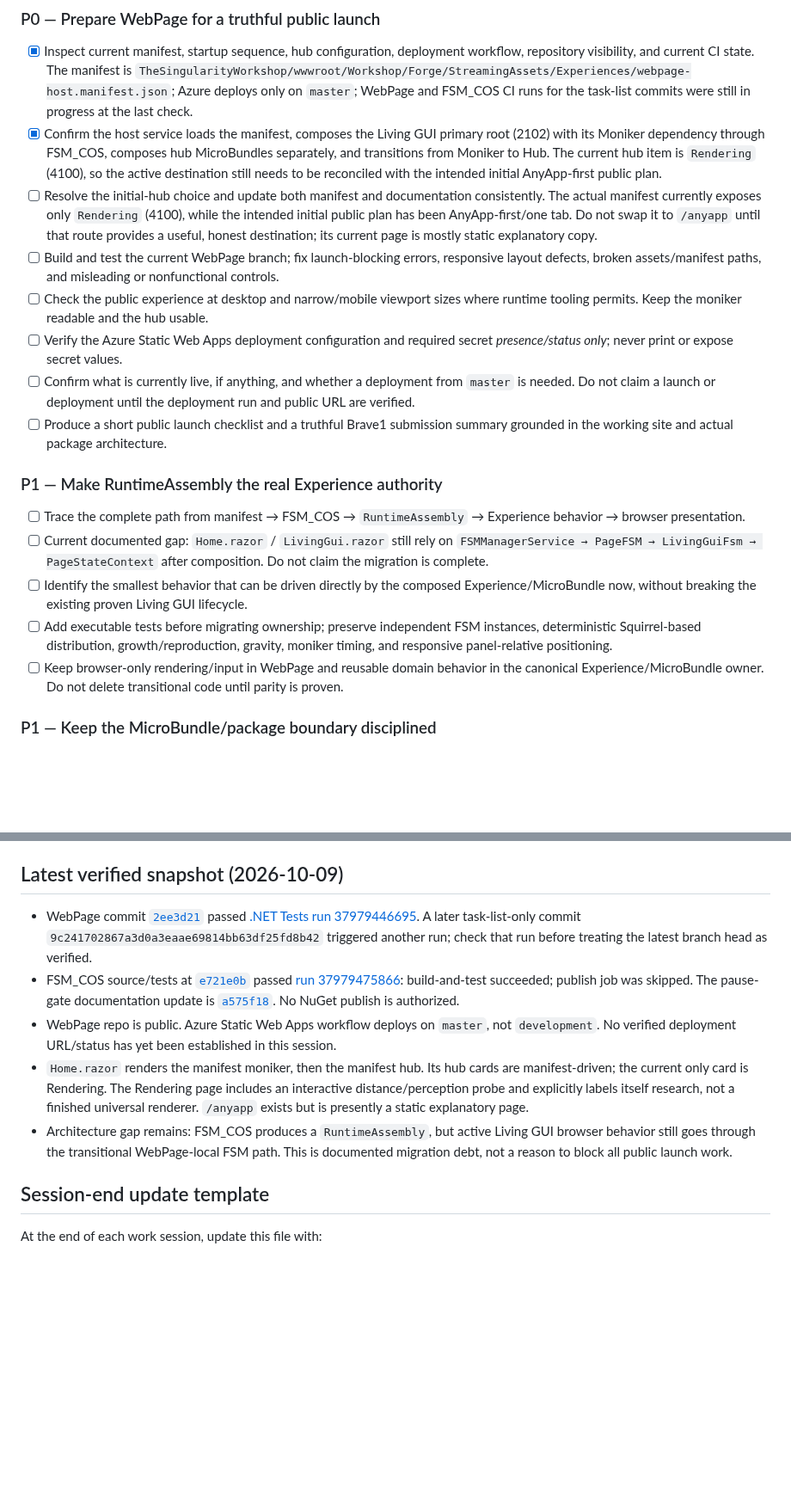
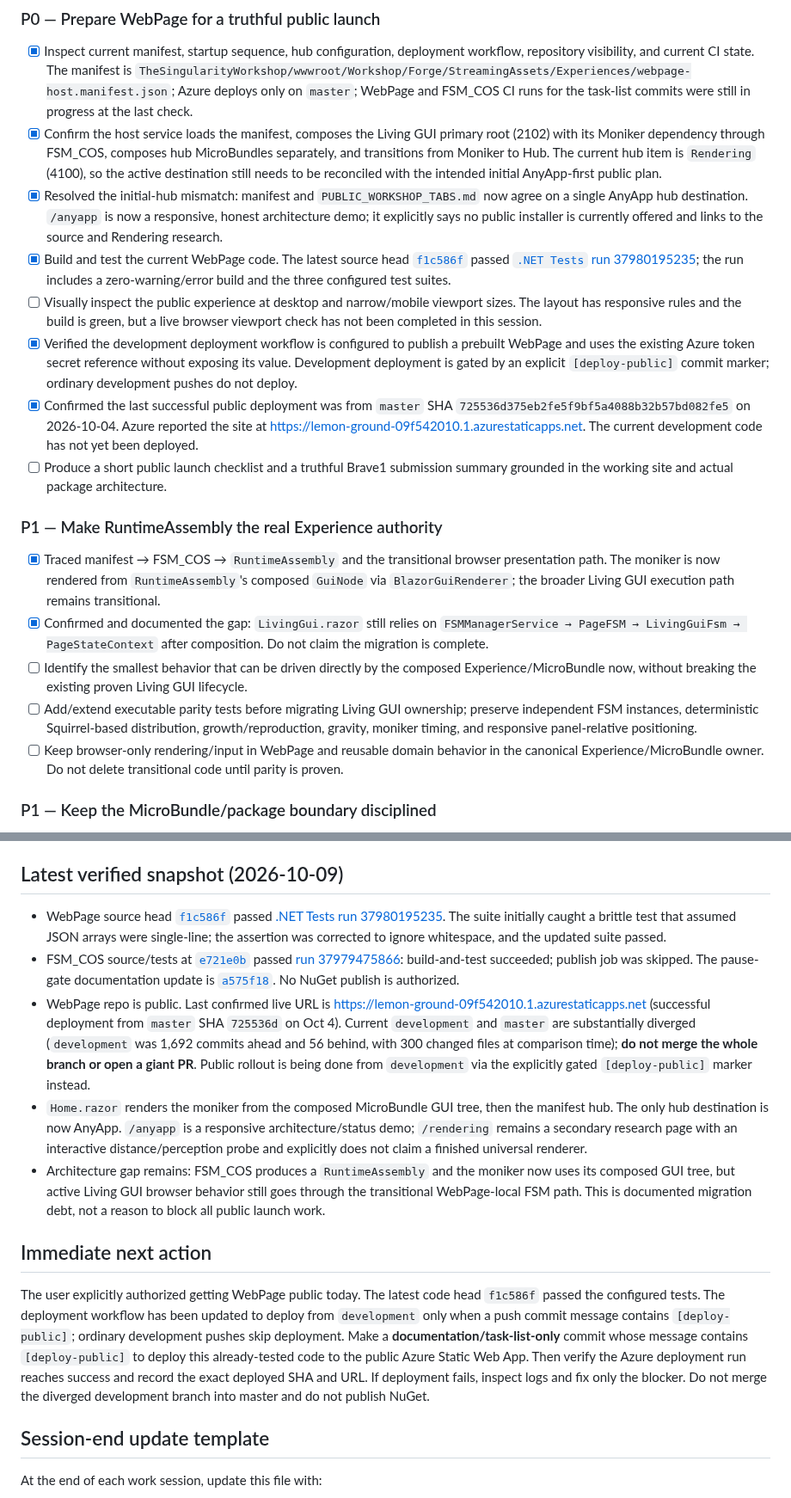
Before and after one commit to TrentBest/WebPage, a Markdown page: docs/WORKING_TASKS.md, 2 parts joined by grey strips. Shown at 86% size. Drawn GitHub-style; blank space fills up the shorter version.

Commit message:
docs: update launch handoff [deploy-public]

```diff
--- a/docs/WORKING_TASKS.md
+++ b/docs/WORKING_TASKS.md
@@ -39,19 +39,19 @@ Reference: [FSM_COS Pause Point](https://github.com/TrentBest/TheSingularityWork
 
 - [x] Inspect current manifest, startup sequence, hub configuration, deployment workflow, repository visibility, and current CI state. The manifest is `TheSingularityWorkshop/wwwroot/Workshop/Forge/StreamingAssets/Experiences/webpage-host.manifest.json`; Azure deploys only on `master`; WebPage and FSM_COS CI runs for the task-list commits were still in progress at the last check.
 - [x] Confirm the host service loads the manifest, composes the Living GUI primary root (2102) with its Moniker dependency through FSM_COS, composes hub MicroBundles separately, and transitions from Moniker to Hub. The current hub item is `Rendering` (4100), so the active destination still needs to be reconciled with the intended initial AnyApp-first public plan.
-- [ ] Resolve the initial-hub choice and update both manifest and documentation consistently. The actual manifest currently exposes only `Rendering` (4100), while the intended initial public plan has been AnyApp-first/one tab. Do not swap it to `/anyapp` until that route provides a useful, honest destination; its current page is mostly static explanatory copy.
-- [ ] Build and test the current WebPage branch; fix launch-blocking errors, responsive layout defects, broken assets/manifest paths, and misleading or nonfunctional controls.
-- [ ] Check the public experience at desktop and narrow/mobile viewport sizes where runtime tooling permits. Keep the moniker readable and the hub usable.
-- [ ] Verify the Azure Static Web Apps deployment configuration and required secret *presence/status only*; never print or expose secret values.
-- [ ] Confirm what is currently live, if anything, and whether a deployment from `master` is needed. Do not claim a launch or deployment until the deployment run and public URL are verified.
+- [x] Resolved the initial-hub mismatch: manifest and `PUBLIC_WORKSHOP_TABS.md` now agree on a single AnyApp hub destination. `/anyapp` is now a responsive, honest architecture demo; it explicitly says no public installer is currently offered and links to the source and Rendering research.
+- [x] Build and test the current WebPage code. The latest source head [`f1c586f`](https://github.com/TrentBest/WebPage/commit/f1c586fd2d7ee6ce179511fab0dbe02aa3750c65) passed [`.NET Tests` run 37980195235](https://github.com/TrentBest/WebPage/actions/runs/37980195235); the run includes a zero-warning/error build and the three configured test suites.
+- [ ] Visually inspect the public experience at desktop and narrow/mobile viewport sizes. The layout has responsive rules and the build is green, but a live browser viewport check has not been completed in this session.
+- [x] Verified the development deployment workflow is configured to publish a prebuilt WebPage and uses the existing Azure token secret reference without exposing its value. Development deployment is gated by an explicit `[deploy-public]` commit marker; ordinary development pushes do not deploy.
+- [x] Confirmed the last successful public deployment was from `master` SHA `725536d375eb2fe5f9bf5a4088b32b57bd082fe5` on 2026-10-04. Azure reported the site at https://lemon-ground-09f542010.1.azurestaticapps.net. The current development code has not yet been deployed.
 - [ ] Produce a short public launch checklist and a truthful Brave1 submission summary grounded in the working site and actual package architecture.
 
 ### P1 — Make RuntimeAssembly the real Experience authority
 
-- [ ] Trace the complete path from manifest → FSM_COS → `RuntimeAssembly` → Experience behavior → browser presentation.
-- [ ] Current documented gap: `Home.razor` / `LivingGui.razor` still rely on `FSMManagerService → PageFSM → LivingGuiFsm → PageStateContext` after composition. Do not claim the migration is complete.
+- [x] Traced manifest → FSM_COS → `RuntimeAssembly` and the transitional browser presentation path. The moniker is now rendered from `RuntimeAssembly`'s composed `GuiNode` via `BlazorGuiRenderer`; the broader Living GUI execution path remains transitional.
+- [x] Confirmed and documented the gap: `LivingGui.razor` still relies on `FSMManagerService → PageFSM → LivingGuiFsm → PageStateContext` after composition. Do not claim the migration is complete.
 - [ ] Identify the smallest behavior that can be driven directly by the composed Experience/MicroBundle now, without breaking the existing proven Living GUI lifecycle.
-- [ ] Add executable tests before migrating ownership; preserve independent FSM instances, deterministic Squirrel-based distribution, growth/reproduction, gravity, moniker timing, and responsive panel-relative positioning.
+- [ ] Add/extend executable parity tests before migrating Living GUI ownership; preserve independent FSM instances, deterministic Squirrel-based distribution, growth/reproduction, gravity, moniker timing, and responsive panel-relative positioning.
 - [ ] Keep browser-only rendering/input in WebPage and reusable domain behavior in the canonical Experience/MicroBundle owner. Do not delete transitional code until parity is proven.
 
 ### P1 — Keep the MicroBundle/package boundary disciplined
@@ -81,11 +81,15 @@ Reference: [FSM_COS Pause Point](https://github.com/TrentBest/TheSingularityWork
 
 ## Latest verified snapshot (2026-10-09)
 
-- WebPage commit [`2ee3d21`](https://github.com/TrentBest/WebPage/commit/2ee3d21dbb2799f2343b36bc441027161645deb1) passed [.NET Tests run 37979446695](https://github.com/TrentBest/WebPage/actions/runs/37979446695). A later task-list-only commit `9c241702867a3d0a3eaae69814bb63df25fd8b42` triggered another run; check that run before treating the latest branch head as verified.
+- WebPage source head [`f1c586f`](https://github.com/TrentBest/WebPage/commit/f1c586fd2d7ee6ce179511fab0dbe02aa3750c65) passed [.NET Tests run 37980195235](https://github.com/TrentBest/WebPage/actions/runs/37980195235). The suite initially caught a brittle test that assumed JSON arrays were single-line; the assertion was corrected to ignore whitespace, and the updated suite passed.
 - FSM_COS source/tests at [`e721e0b`](https://github.com/TrentBest/TheSingularityWorkshop.FSM_COS/commit/e721e0b52fecbbd0aaafc84a8c8e5e1e2bd4f440) passed [run 37979475866](https://github.com/TrentBest/TheSingularityWorkshop.FSM_COS/actions/runs/37979475866): build-and-test succeeded; publish job was skipped. The pause-gate documentation update is [`a575f18`](https://github.com/TrentBest/TheSingularityWorkshop.FSM_COS/commit/a575f18987da399e1f1a0ea184c63d01cc48ede7). No NuGet publish is authorized.
-- WebPage repo is public. Azure Static Web Apps workflow deploys on `master`, not `development`. No verified deployment URL/status has yet been established in this session.
-- `Home.razor` renders the manifest moniker, then the manifest hub. Its hub cards are manifest-driven; the current only card is Rendering. The Rendering page includes an interactive distance/perception probe and explicitly labels itself research, not a finished universal renderer. `/anyapp` exists but is presently a static explanatory page.
-- Architecture gap remains: FSM_COS produces a `RuntimeAssembly`, but active Living GUI browser behavior still goes through the transitional WebPage-local FSM path. This is documented migration debt, not a reason to block all public launch work.
+- WebPage repo is public. Last confirmed live URL is https://lemon-ground-09f542010.1.azurestaticapps.net (successful deployment from `master` SHA `725536d` on Oct 4). Current `development` and `master` are substantially diverged (`development` was 1,692 commits ahead and 56 behind, with 300 changed files at comparison time); **do not merge the whole branch or open a giant PR**. Public rollout is being done from `development` via the explicitly gated `[deploy-public]` marker instead.
+- `Home.razor` renders the moniker from the composed MicroBundle GUI tree, then the manifest hub. The only hub destination is now AnyApp. `/anyapp` is a responsive architecture/status demo; `/rendering` remains a secondary research page with an interactive distance/perception probe and explicitly does not claim a finished universal renderer.
+- Architecture gap remains: FSM_COS produces a `RuntimeAssembly` and the moniker now uses its composed GUI tree, but active Living GUI browser behavior still goes through the transitional WebPage-local FSM path. This is documented migration debt, not a reason to block all public launch work.
+
+## Immediate next action
+
+The user explicitly authorized getting WebPage public today. The latest code head `f1c586f` passed the configured tests. The deployment workflow has been updated to deploy from `development` only when a push commit message contains `[deploy-public]`; ordinary development pushes skip deployment. Make a **documentation/task-list-only** commit whose message contains `[deploy-public]` to deploy this already-tested code to the public Azure Static Web App. Then verify the Azure deployment run reaches success and record the exact deployed SHA and URL. If deployment fails, inspect logs and fix only the blocker. Do not merge the diverged development branch into master and do not publish NuGet.
 
 ## Session-end update template
 
```
